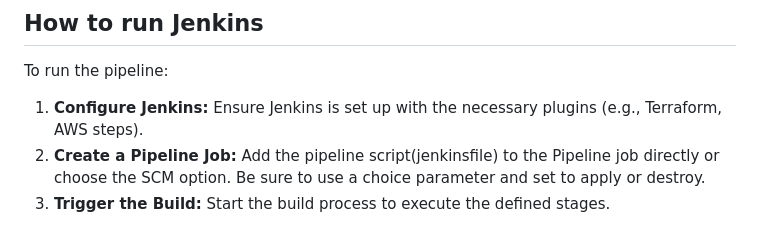
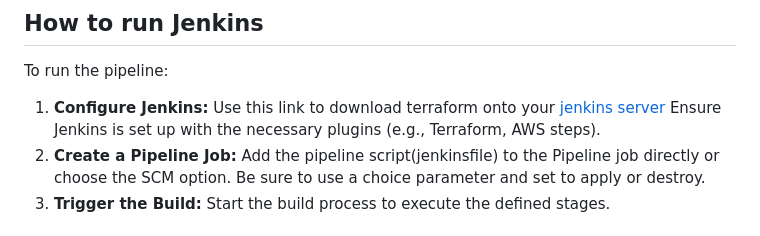
Before and after one commit to Kwasi-Asiedu/project-test, a Markdown page: README.md, the part around the change. Rendered like a GitHub page.

```diff
--- a/README.md
+++ b/README.md
@@ -106,7 +106,8 @@ terraform apply -var-file="dev.tfvars" -auto-approve
 ## How to run Jenkins
 To run the pipeline:
 
-1. **Configure Jenkins:** Ensure Jenkins is set up with the necessary plugins (e.g., Terraform, AWS steps).
+1. **Configure Jenkins:** Use this link to download terraform onto your [jenkins server](https://developer.hashicorp.com/terraform/install?product_intent=terraform)
+Ensure Jenkins is set up with the necessary plugins (e.g., Terraform, AWS steps).
 2. **Create a Pipeline Job:** Add the pipeline script(jenkinsfile) to the Pipeline job directly or choose the SCM option. Be sure to use a choice parameter and set to apply or destroy.
 3. **Trigger the Build:** Start the build process to execute the defined stages.
 
```
